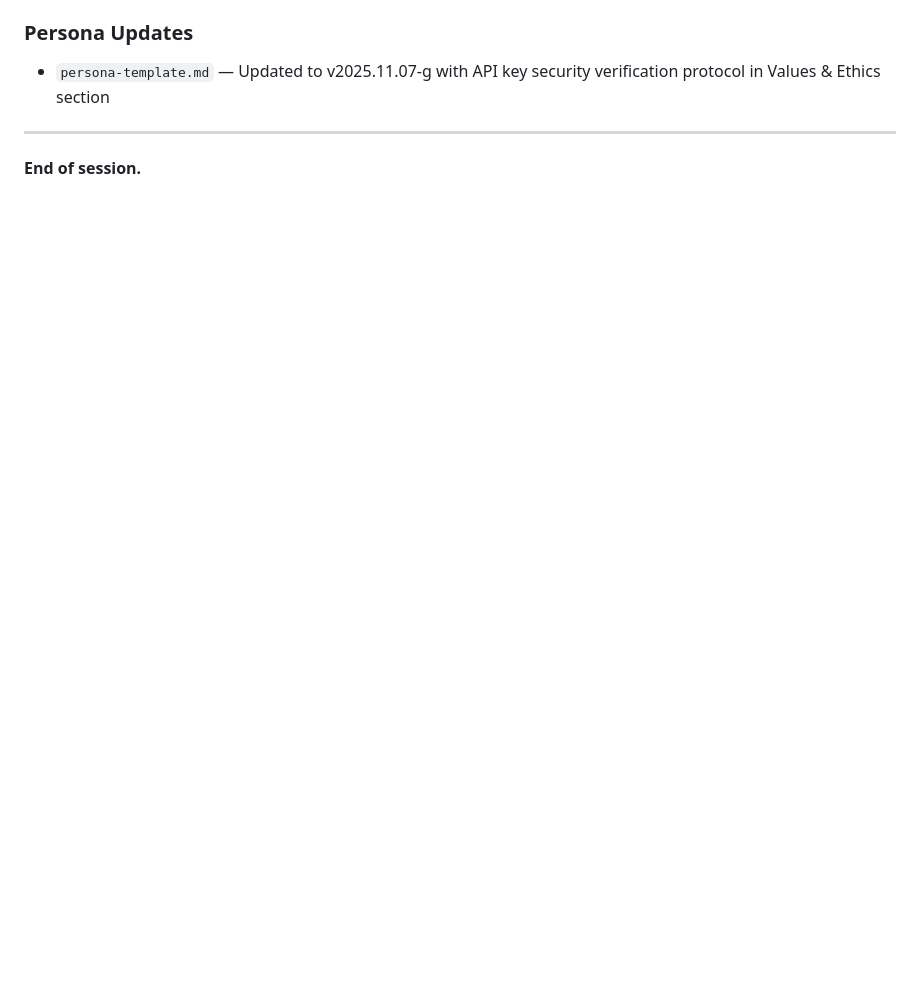
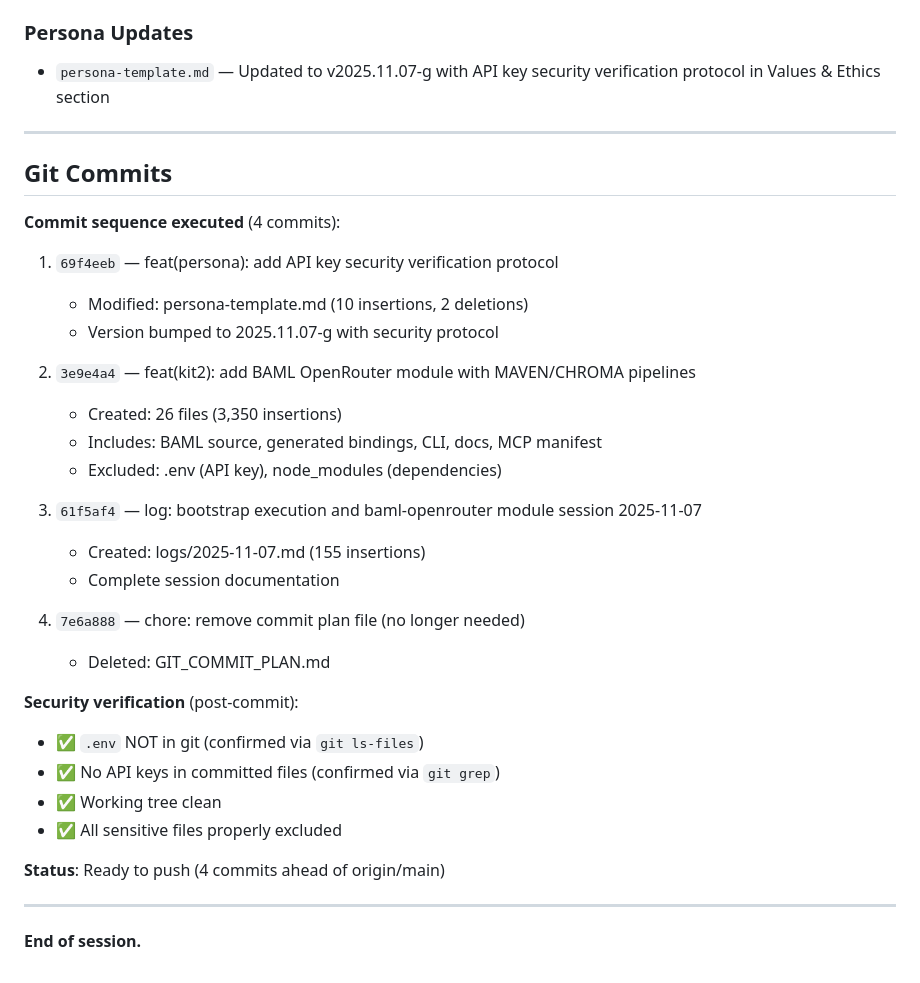
Before and after one commit to DharmaFactory/Kit, a Markdown page: logs/2025-11-07.md, the part around the change. Drawn GitHub-style; blank space fills up the shorter version.

Commit message:
log: add git commit summary to session log

```diff
--- a/logs/2025-11-07.md
+++ b/logs/2025-11-07.md
@@ -152,4 +152,34 @@
 
 ---
 
+## Git Commits
+
+**Commit sequence executed** (4 commits):
+
+1. `69f4eeb` — feat(persona): add API key security verification protocol
+   - Modified: persona-template.md (10 insertions, 2 deletions)
+   - Version bumped to 2025.11.07-g with security protocol
+
+2. `3e9e4a4` — feat(kit2): add BAML OpenRouter module with MAVEN/CHROMA pipelines
+   - Created: 26 files (3,350 insertions)
+   - Includes: BAML source, generated bindings, CLI, docs, MCP manifest
+   - Excluded: .env (API key), node_modules (dependencies)
+
+3. `61f5af4` — log: bootstrap execution and baml-openrouter module session 2025-11-07
+   - Created: logs/2025-11-07.md (155 insertions)
+   - Complete session documentation
+
+4. `7e6a888` — chore: remove commit plan file (no longer needed)
+   - Deleted: GIT_COMMIT_PLAN.md
+
+**Security verification** (post-commit):
+- ✅ `.env` NOT in git (confirmed via `git ls-files`)
+- ✅ No API keys in committed files (confirmed via `git grep`)
+- ✅ Working tree clean
+- ✅ All sensitive files properly excluded
+
+**Status**: Ready to push (4 commits ahead of origin/main)
+
+---
+
 **End of session.**
```
